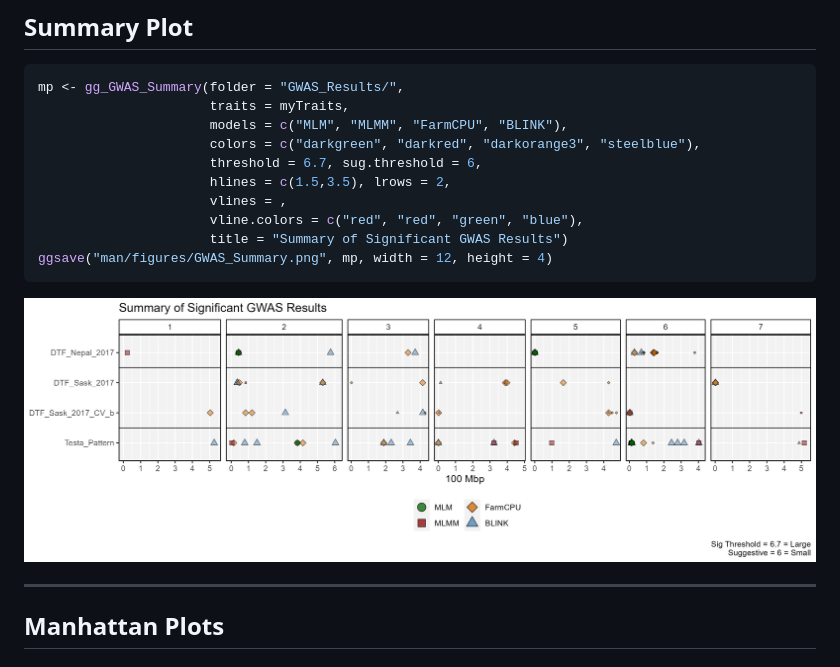
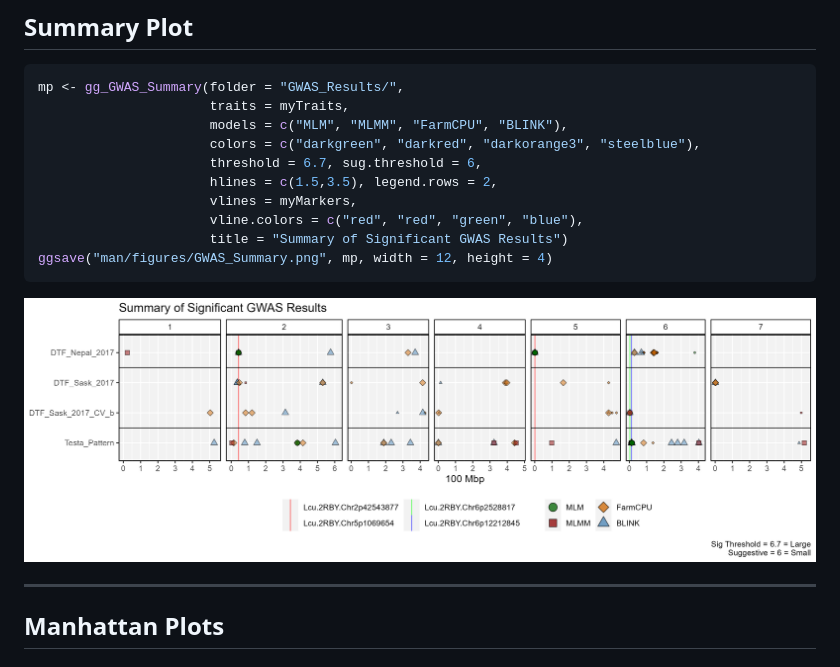
Before and after one commit to derekmichaelwright/gwaspr, a Markdown page: README.md, the part around one of its changes. GitHub-like rendering; pictures changed too: man/figures/GWAS_Summary.png.

```diff
--- a/README.md
+++ b/README.md
@@ -166,8 +166,8 @@ mp <- gg_GWAS_Summary(folder = "GWAS_Results/",
                       models = c("MLM", "MLMM", "FarmCPU", "BLINK"),
                       colors = c("darkgreen", "darkred", "darkorange3", "steelblue"),
                       threshold = 6.7, sug.threshold = 6,
-                      hlines = c(1.5,3.5), lrows = 2,
-                      vlines = ,
+                      hlines = c(1.5,3.5), legend.rows = 2,
+                      vlines = myMarkers,
                       vline.colors = c("red", "red", "green", "blue"),
                       title = "Summary of Significant GWAS Results")
 ggsave("man/figures/GWAS_Summary.png", mp, width = 12, height = 4)
```
Also changed, not shown: other parts of README.md (+1 -1 lines), 10 other files.
